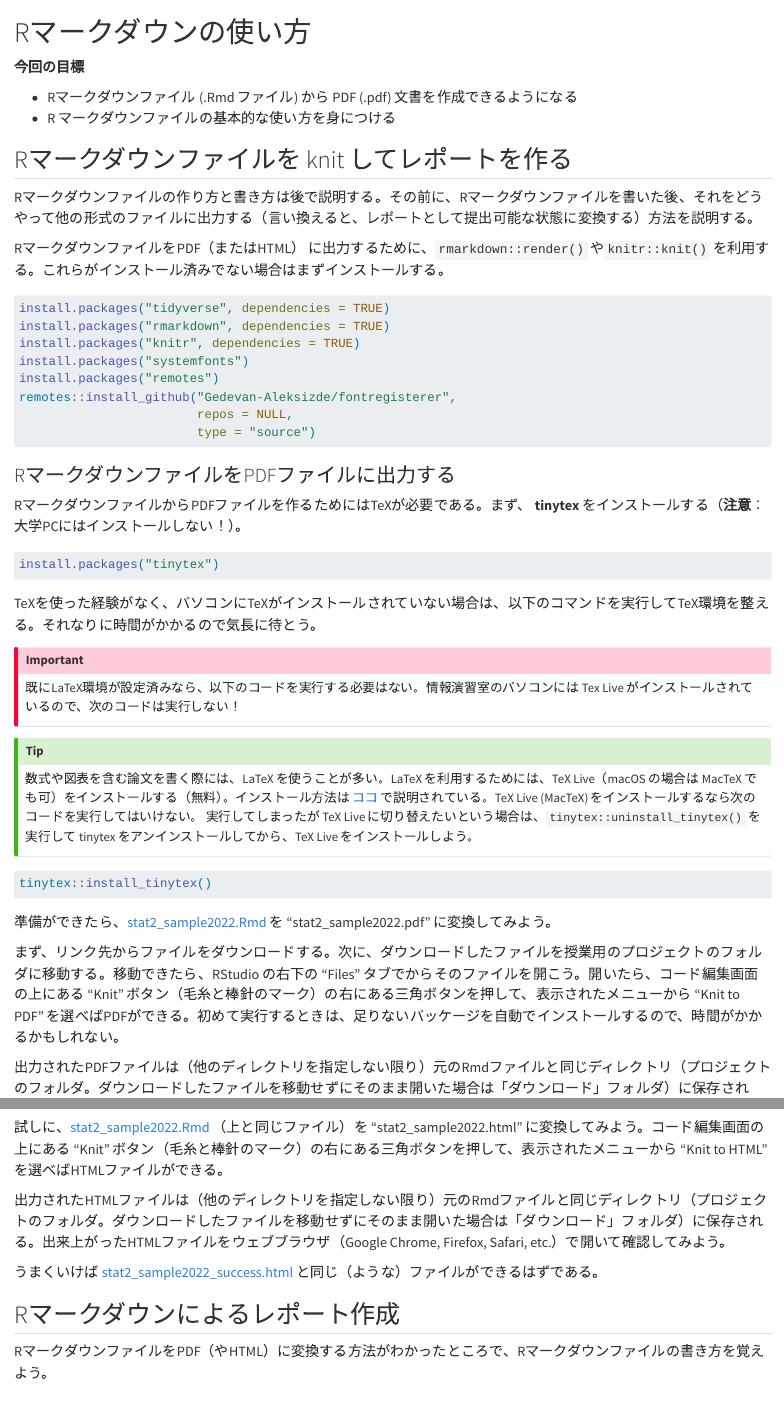
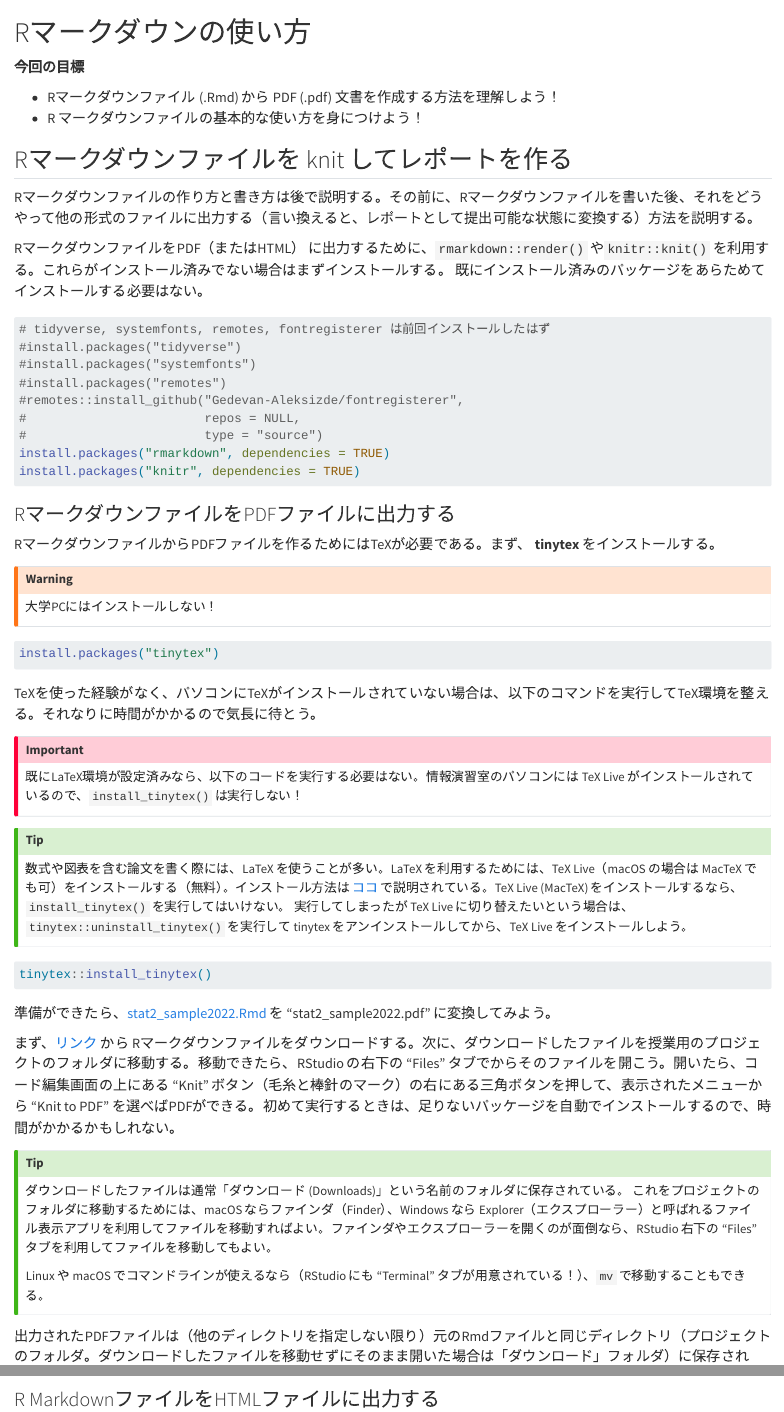
Before and after one commit to yukiyanai/stat2, a Quarto document (r-markdown.qmd): the page in a window 1100 px wide, from its top, and a second part further down, joined at a grey line. Rendered offline with R 4.5, knitr and Pandoc in place of Quarto, with nearby package versions.

Commit message:
publish the first version

````diff
--- a/r-markdown.qmd
+++ b/r-markdown.qmd
@@ -2,30 +2,36 @@
 
 **今回の目標**
 
--   Rマークダウンファイル (.Rmd ファイル) から PDF (.pdf) 文書を作成できるようになる
--   R マークダウンファイルの基本的な使い方を身につける
+-  Rマークダウンファイル (.Rmd) から PDF (.pdf) 文書を作成する方法を理解しよう！
+-  R マークダウンファイルの基本的な使い方を身につけよう！
 
 ## Rマークダウンファイルを knit してレポートを作る {#sec-rmd1}
 
 Rマークダウンファイルの作り方と書き方は後で説明する。その前に、Rマークダウンファイルを書いた後、それをどうやって他の形式のファイルに出力する（言い換えると、レポートとして提出可能な状態に変換する）方法を説明する。
 
 RマークダウンファイルをPDF（またはHTML） に出力するために、`rmarkdown::render()` や`knitr::knit()` を利用する。これらがインストール済みでない場合はまずインストールする。
+既にインストール済みのパッケージをあらためてインストールする必要はない。
 
 ```{r}
 #| eval: false
-install.packages("tidyverse", dependencies = TRUE)
+# tidyverse, systemfonts, remotes, fontregisterer は前回インストールしたはず
+#install.packages("tidyverse")
+#install.packages("systemfonts")
+#install.packages("remotes")
+#remotes::install_github("Gedevan-Aleksizde/fontregisterer",
+#                        repos = NULL,
+#                        type = "source")
 install.packages("rmarkdown", dependencies = TRUE)
 install.packages("knitr", dependencies = TRUE)
-install.packages("systemfonts")
-install.packages("remotes")
-remotes::install_github("Gedevan-Aleksizde/fontregisterer",
-                        repos = NULL,
-                        type = "source")
 ```
 
 ### RマークダウンファイルをPDFファイルに出力する {#sec-pdf}
 
-RマークダウンファイルからPDFファイルを作るためにはTeXが必要である。まず、 **tinytex** をインストールする（**注意**：大学PCにはインストールしない！）。
+RマークダウンファイルからPDFファイルを作るためにはTeXが必要である。まず、 **tinytex** をインストールする。
+
+:::callout-warning
+大学PCにはインストールしない！
+:::
 
 ```{r}
 #| eval: false
@@ -35,11 +41,11 @@ install.packages("tinytex")
 TeXを使った経験がなく、パソコンにTeXがインストールされていない場合は、以下のコマンドを実行してTeX環境を整える。それなりに時間がかかるので気長に待とう。
 
 ::: callout-important
-既にLaTeX環境が設定済みなら、以下のコードを実行する必要はない。情報演習室のパソコンには Tex Live がインストールされているので、次のコードは実行しない！
+既にLaTeX環境が設定済みなら、以下のコードを実行する必要はない。情報演習室のパソコンには TeX Live がインストールされているので、`install_tinytex()` は実行しない！
 :::
 
 ::: callout-tip
-数式や図表を含む論文を書く際には、LaTeX を使うことが多い。LaTeX を利用するためには、TeX Live（macOS の場合は MacTeX でも可）をインストールする（無料）。インストール方法は [ココ](https://texwiki.texjp.org/?TeX%20Live) で説明されている。TeX Live (MacTeX) をインストールするなら次のコードを実行してはいけない。 実行してしまったが TeX Live に切り替えたいという場合は、`tinytex::uninstall_tinytex()` を実行して tinytex をアンインストールしてから、TeX Live をインストールしよう。
+数式や図表を含む論文を書く際には、LaTeX を使うことが多い。LaTeX を利用するためには、TeX Live（macOS の場合は MacTeX でも可）をインストールする（無料）。インストール方法は [ココ](https://texwiki.texjp.org/?TeX%20Live) で説明されている。TeX Live (MacTeX) をインストールするなら、`install_tinytex()` を実行してはいけない。 実行してしまったが TeX Live に切り替えたいという場合は、`tinytex::uninstall_tinytex()` を実行して tinytex をアンインストールしてから、TeX Live をインストールしよう。
 :::
 
 ```{r tinylatex}
@@ -49,7 +55,15 @@ tinytex::install_tinytex()
 
 準備ができたら、[stat2_sample2022.Rmd](https://drive.google.com/file/d/1-yu3Q5ZdCojrqTaNiFQ0aR_Lv09j4Yj-/view?usp=sharing) を "stat2_sample2022.pdf" に変換してみよう。
 
-まず、リンク先からファイルをダウンロードする。次に、ダウンロードしたファイルを授業用のプロジェクトのフォルダに移動する。移動できたら、RStudio の右下の "Files" タブでからそのファイルを開こう。開いたら、コード編集画面の上にある "Knit" ボタン（毛糸と棒針のマーク）の右にある三角ボタンを押して、表示されたメニューから "Knit to PDF" を選べばPDFができる。初めて実行するときは、足りないパッケージを自動でインストールするので、時間がかかるかもしれない。
+まず、[リンク](https://drive.google.com/file/d/1-yu3Q5ZdCojrqTaNiFQ0aR_Lv09j4Yj-/view?usp=sharing) から Rマークダウンファイルをダウンロードする。次に、ダウンロードしたファイルを授業用のプロジェクトのフォルダに移動する。移動できたら、RStudio の右下の "Files" タブでからそのファイルを開こう。開いたら、コード編集画面の上にある "Knit" ボタン（毛糸と棒針のマーク）の右にある三角ボタンを押して、表示されたメニューから "Knit to PDF" を選べばPDFができる。初めて実行するときは、足りないパッケージを自動でインストールするので、時間がかかるかもしれない。
+
+:::callout-tip
+ダウンロードしたファイルは通常「ダウンロード (Downloads)」という名前のフォルダに保存されている。
+これをプロジェクトのフォルダに移動するためには、macOS ならファインダ（Finder）、Windows なら Explorer（エクスプローラー）と呼ばれるファイル表示アプリを利用してファイルを移動すればよい。ファインダやエクスプローラーを開くのが面倒なら、RStudio 右下の "Files" タブを利用してファイルを移動してもよい。
+
+Linux や macOS でコマンドラインが使えるなら（RStudio にも "Terminal" タブが用意されている！）、`mv` で移動することもできる。
+:::
+
 
 出力されたPDFファイルは（他のディレクトリを指定しない限り）元のRmdファイルと同じディレクトリ（プロジェクトのフォルダ。ダウンロードしたファイルを移動せずにそのまま開いた場合は「ダウンロード」フォルダ）に保存される。出来上がったPDFファイルをAdobe Readerやskim 等のPDFリーダで開いて確認してみよう。
 
````
Also changed, not shown: descriptive-stat.qmd (+12 -5 lines), index.qmd (+8 -0 lines), intro-to-R.qmd (+6 -0 lines), intro-to-ggplot2.qmd (+1 -1 lines), pop-n-sample.qmd (+2 -2 lines), .quarto/crossref/descriptive-stat.qmd/descriptive-stat.html.json, .quarto/crossref/index.qmd/index.html.json, .quarto/crossref/intro-to-R.qmd/intro-to-R.html.json, .quarto/crossref/intro-to-ggplot2.qmd/intro-to-ggplot2.html.json, .quarto/crossref/pop-n-sample.qmd/pop-n-sample.html.json, .quarto/crossref/r-markdown.qmd/r-markdown.html.json, .quarto/crossref/t-distribution.qmd/t-distribution.html.json, .quarto/idx/descriptive-stat.qmd.json, .quarto/idx/index.qmd.json, 5 more files, 12 other files.
